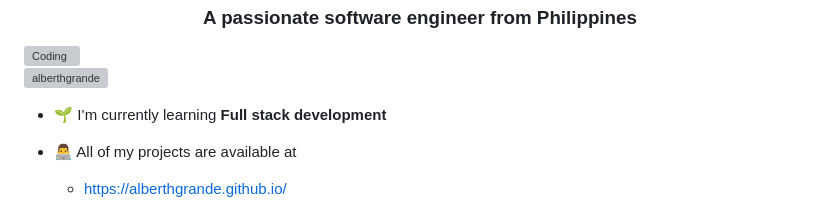
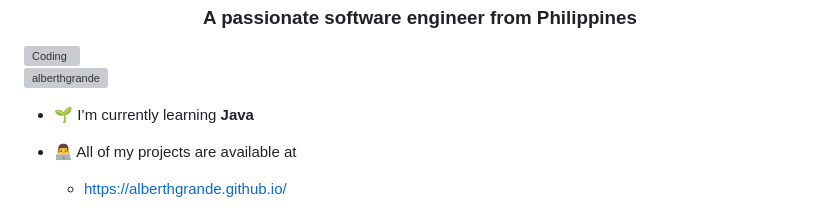
Before and after one commit to alberthgrande/alberthgrande, a Markdown page: README.md, the part around the change. Drawn GitHub-style; grey boxes are pictures that could not be loaded.

```diff
--- a/README.md
+++ b/README.md
@@ -6,7 +6,7 @@
 
 <p align="left"> <img src="https://komarev.com/ghpvc/?username=alberthgrande&label=Profile%20views&color=0e75b6&style=flat" alt="alberthgrande" /> </p>
 
-- 🌱 I’m currently learning **Full stack development**
+- 🌱 I’m currently learning **Java**
 
 - 👨‍💻 All of my projects are available at
 
```
